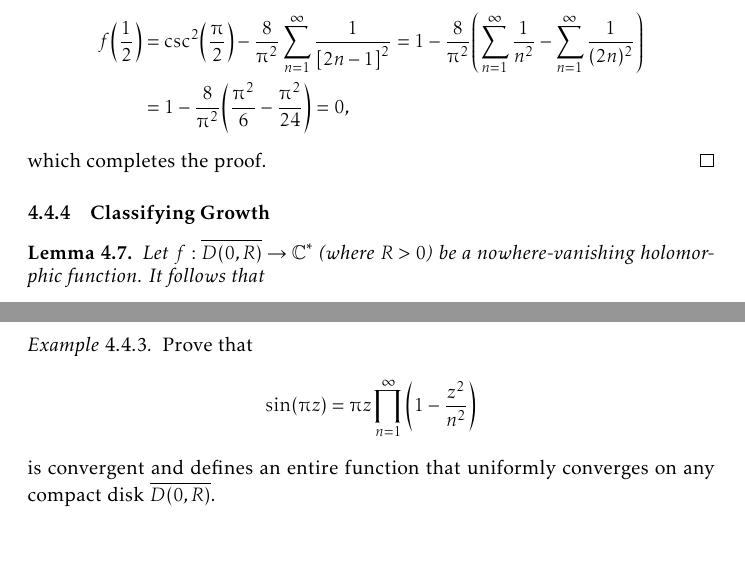
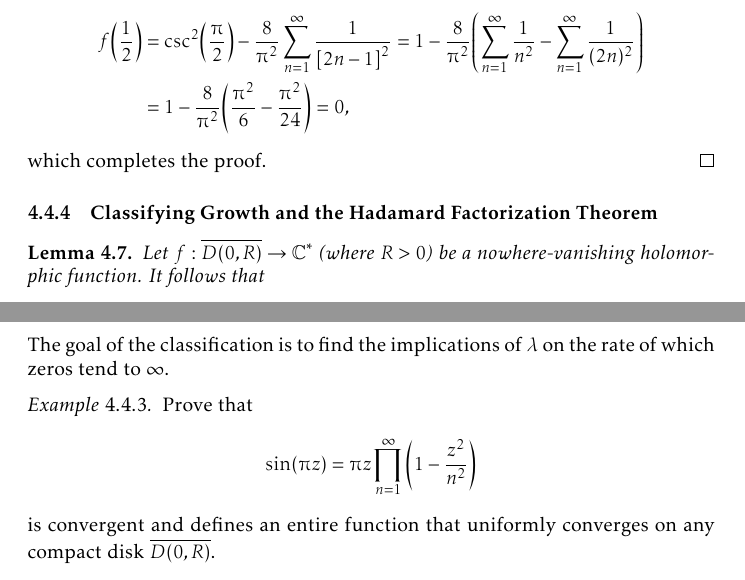
Before and after one commit to slipperking/complex-analysis-latex, a LaTeX document (main.tex): two parts of pages 109 and 115 of 153, joined at a grey line, cut so that both start at the same text, the shorter picture padded with empty space. Compiled offline with pdfLaTeX.

Commit message:
overleaf_to_git (Sun Aug 10 19:32:17 2025 -0700): update main.tex from r19481 to r19484

```diff
--- a/main.tex
+++ b/main.tex
@@ -2510,7 +2510,7 @@ As it turns out, an entire function can in fact be constructed for infinitely ma
     \end{align*}
     which completes the proof.
 \end{proof}
-\subsubsection{Classifying Growth}
+\subsubsection{Classifying Growth and the Hadamard Factorization Theorem}
 \begin{lemma}\label{lemma:nonvanishingholomorphiclogarithmabsolutemeanvalueproperty}
     Let \(f:\overline{D(0,R)}\to\mathbb{C}^*\) (where \(R>0\)) be a nowhere-vanishing holomorphic function. It follows that \[\log\qty|f(0)|=\frac{1}{2\piup}\int_0^{2\piup}\log\abs{f\qty(R\ee^{\ii\theta})}\dd{\theta}.\]
 \end{lemma}
@@ -2610,6 +2610,7 @@ The subjects to be discussed here are relevant and preliminary to Nevanlinna the
 \begin{example}
     The function \(\sin\) is of order 1, while \(\exp\circ\exp\) is not of finite order.
 \end{example}
+The goal of the classification is to find the implications of \(\lambda\) on the rate of which zeros tend to \(\infty\).
 \begin{example}\label{ex:sinproductformula}
     Prove that \[\sin(\piup z)=\piup z\prod_{n=1}^\infty\qty(1-\frac{z^2}{n^2})\]
     is convergent and defines an entire function that uniformly converges on any compact disk \(\overline{D(0,R)}\).
```
Also changed, not shown: main.tex (2 more changed lines).
